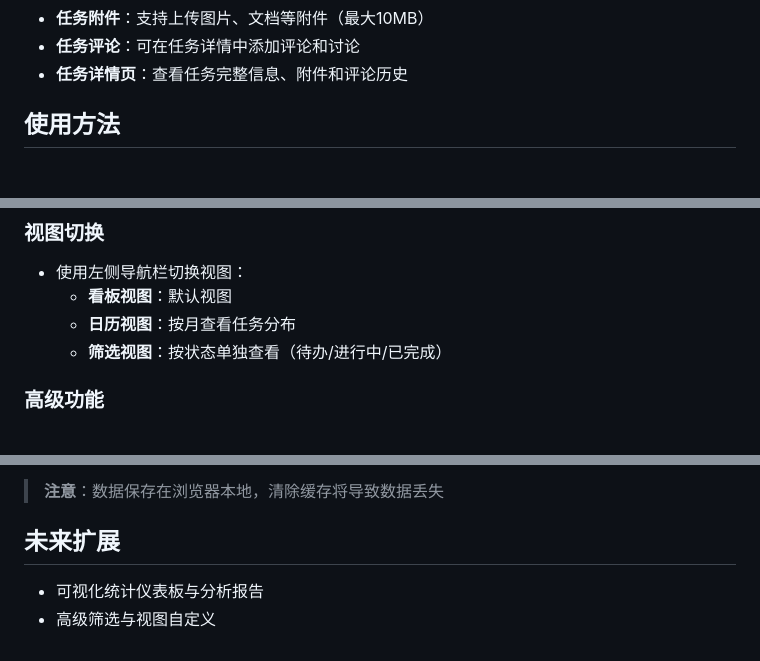
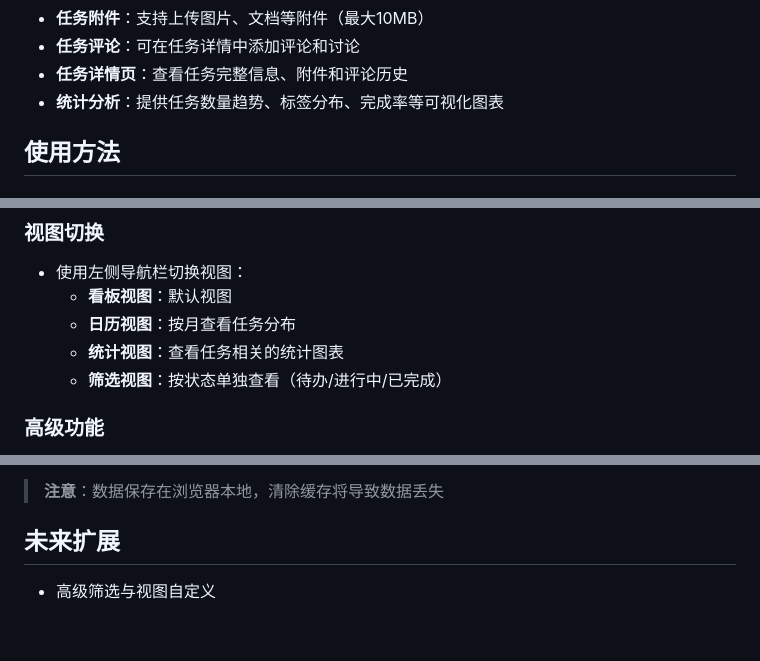
Before and after one commit to Aiyanye123/kanban-board, a Markdown page: assets/README.md, 3 parts joined by grey strips. Rendered like a GitHub page.

```diff
--- a/assets/README.md
+++ b/assets/README.md
@@ -36,6 +36,7 @@
 - **任务附件**：支持上传图片、文档等附件（最大10MB）
 - **任务评论**：可在任务详情中添加评论和讨论
 - **任务详情页**：查看任务完整信息、附件和评论历史
+- **统计分析**：提供任务数量趋势、标签分布、完成率等可视化图表
 
 ## 使用方法
 
@@ -54,6 +55,7 @@
 - 使用左侧导航栏切换视图：
   - **看板视图**：默认视图
   - **日历视图**：按月查看任务分布
+  - **统计视图**：查看任务相关的统计图表
   - **筛选视图**：按状态单独查看（待办/进行中/已完成）
 
 ### 高级功能
@@ -90,5 +92,4 @@
 > **注意**：数据保存在浏览器本地，清除缓存将导致数据丢失
 
 ## 未来扩展
-- 可视化统计仪表板与分析报告
 -  高级筛选与视图自定义
```
Also changed, not shown: README.md (+1 -0 lines), assets/image3.png (added).
